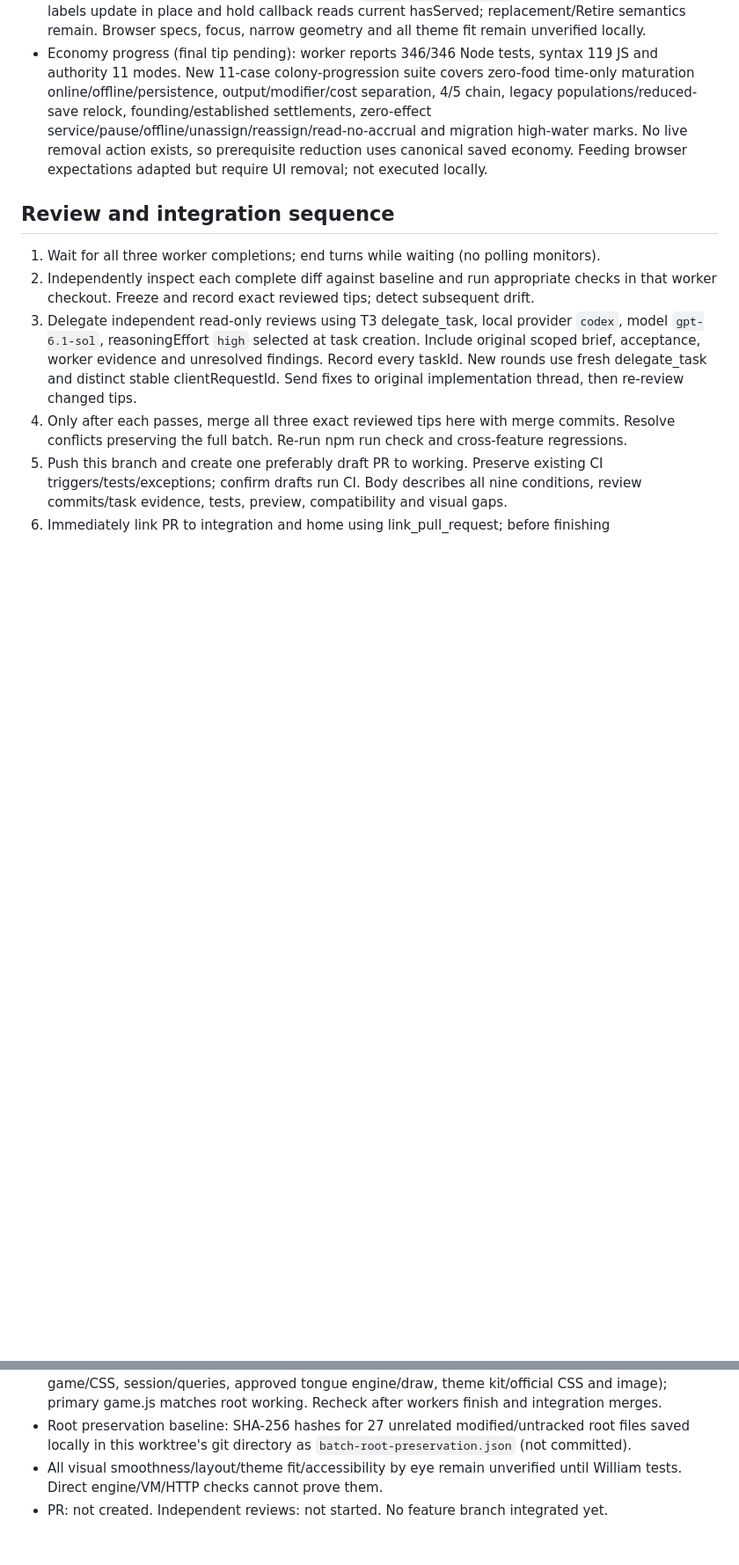
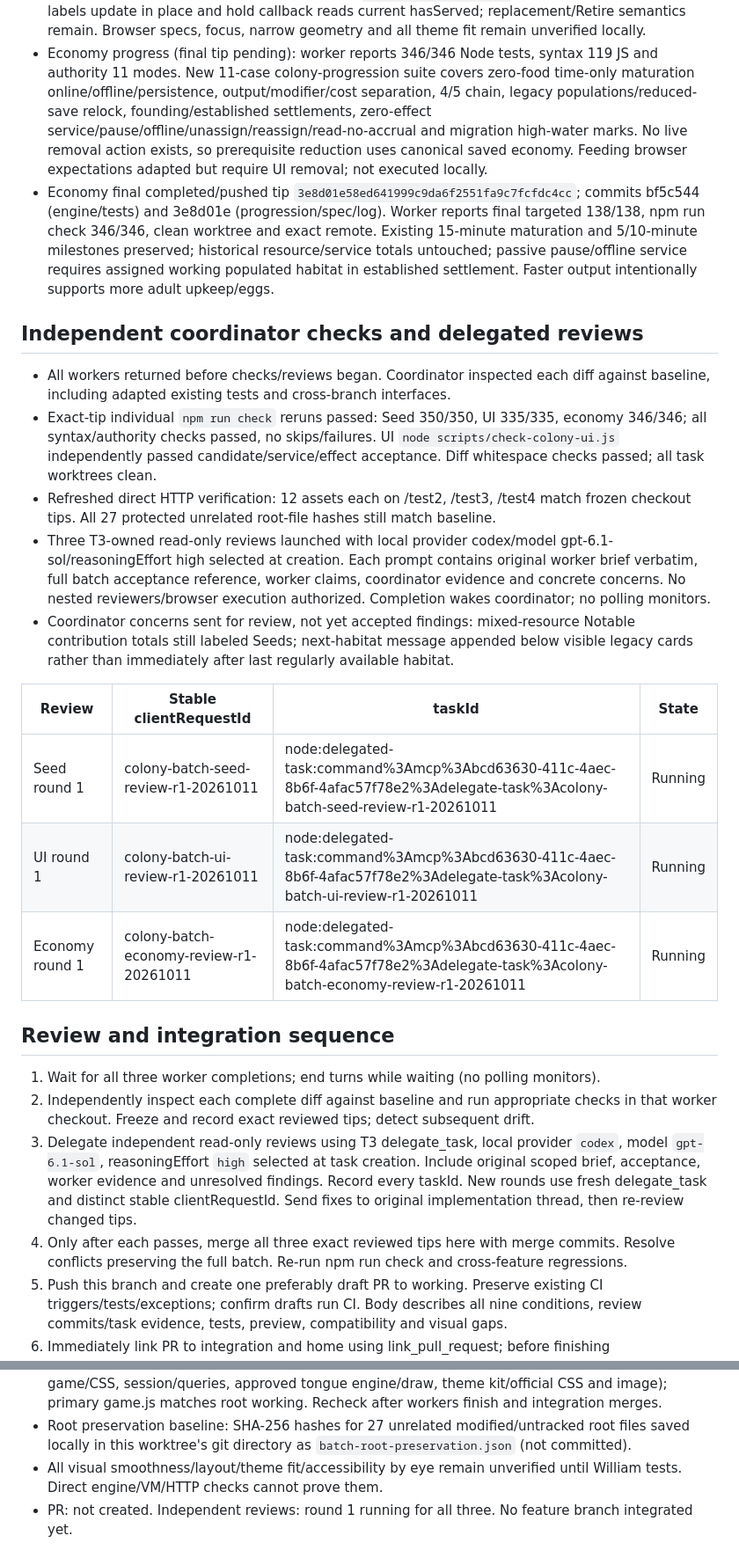
Before and after one commit to wehinson/IdleSnake, a Markdown page: BATCH_REVIEW.md, 2 parts joined by grey strips. Shown at 88% size. GitHub-like rendering; blank space fills up the shorter version.

```diff
--- a/BATCH_REVIEW.md
+++ b/BATCH_REVIEW.md
@@ -49,6 +49,21 @@ Each checkout is a sibling under `C:/Users/wehin/.t3/worktrees/IdleSnake/`. Work
 - UI completed/pushed `082ac59b7c46bb13be9dcd85e49b101af641def8`; coordinator confirmed identity and clean worktree. Six files: game.js, index.html, styles.css, tests/browser/notable-candidates.spec.js, scripts/check-colony-ui.js, BRANCHES.md. Reproduce VM acceptance with `node scripts/check-colony-ui.js` in UI checkout; worker reports all candidate/service scenarios above plus current Seed/Branch/Provision/Lake effects and tiny nonzero rate precision. Targeted `node --test engine/notables.test.js engine/length-bonus.test.js engine/ui-boundary.test.js` reports 35/35; npm run check reports 335/335 plus syntax/authority; diff whitespace and route HTTP page/game/CSS checks passed. Not independently accepted yet.
 - UI effect semantics: provisionRate + (foragerRate default 0), Lake `-X Hatch Sec/Egg`; seedRate expects length included by economy. Preserve economy progression, totalIncome=panel.seedIncomePerSecond and `.habitat-card[hidden]` during integration. Service labels update in place and hold callback reads current hasServed; replacement/Retire semantics remain. Browser specs, focus, narrow geometry and all theme fit remain unverified locally.
 - Economy progress (final tip pending): worker reports 346/346 Node tests, syntax 119 JS and authority 11 modes. New 11-case colony-progression suite covers zero-food time-only maturation online/offline/persistence, output/modifier/cost separation, 4/5 chain, legacy populations/reduced-save relock, founding/established settlements, zero-effect service/pause/offline/unassign/reassign/read-no-accrual and migration high-water marks. No live removal action exists, so prerequisite reduction uses canonical saved economy. Feeding browser expectations adapted but require UI removal; not executed locally.
+- Economy final completed/pushed tip `3e8d01e58ed641999c9da6f2551fa9c7fcfdc4cc`; commits bf5c544 (engine/tests) and 3e8d01e (progression/spec/log). Worker reports final targeted 138/138, npm run check 346/346, clean worktree and exact remote. Existing 15-minute maturation and 5/10-minute milestones preserved; historical resource/service totals untouched; passive pause/offline service requires assigned working populated habitat in established settlement. Faster output intentionally supports more adult upkeep/eggs.
+
+## Independent coordinator checks and delegated reviews
+
+- All workers returned before checks/reviews began. Coordinator inspected each diff against baseline, including adapted existing tests and cross-branch interfaces.
+- Exact-tip individual `npm run check` reruns passed: Seed 350/350, UI 335/335, economy 346/346; all syntax/authority checks passed, no skips/failures. UI `node scripts/check-colony-ui.js` independently passed candidate/service/effect acceptance. Diff whitespace checks passed; all task worktrees clean.
+- Refreshed direct HTTP verification: 12 assets each on /test2, /test3, /test4 match frozen checkout tips. All 27 protected unrelated root-file hashes still match baseline.
+- Three T3-owned read-only reviews launched with local provider codex/model gpt-6.1-sol/reasoningEffort high selected at creation. Each prompt contains original worker brief verbatim, full batch acceptance reference, worker claims, coordinator evidence and concrete concerns. No nested reviewers/browser execution authorized. Completion wakes coordinator; no polling monitors.
+- Coordinator concerns sent for review, not yet accepted findings: mixed-resource Notable contribution totals still labeled Seeds; next-habitat message appended below visible legacy cards rather than immediately after last regularly available habitat.
+
+| Review | Stable clientRequestId | taskId | State |
+| --- | --- | --- | --- |
+| Seed round 1 | colony-batch-seed-review-r1-20261011 | node:delegated-task:command%3Amcp%3Abcd63630-411c-4aec-8b6f-4afac57f78e2%3Adelegate-task%3Acolony-batch-seed-review-r1-20261011 | Running |
+| UI round 1 | colony-batch-ui-review-r1-20261011 | node:delegated-task:command%3Amcp%3Abcd63630-411c-4aec-8b6f-4afac57f78e2%3Adelegate-task%3Acolony-batch-ui-review-r1-20261011 | Running |
+| Economy round 1 | colony-batch-economy-review-r1-20261011 | node:delegated-task:command%3Amcp%3Abcd63630-411c-4aec-8b6f-4afac57f78e2%3Adelegate-task%3Acolony-batch-economy-review-r1-20261011 | Running |
 
 ## Review and integration sequence
 
@@ -69,4 +84,4 @@ Each checkout is a sibling under `C:/Users/wehin/.t3/worktrees/IdleSnake/`. Work
 - Initial direct HTTP verification: 10 assets per route matched exact mapped checkout (HTML, game/CSS, session/queries, approved tongue engine/draw, theme kit/official CSS and image); primary game.js matches root working. Recheck after workers finish and integration merges.
 - Root preservation baseline: SHA-256 hashes for 27 unrelated modified/untracked root files saved locally in this worktree's git directory as `batch-root-preservation.json` (not committed).
 - All visual smoothness/layout/theme fit/accessibility by eye remain unverified until William tests. Direct engine/VM/HTTP checks cannot prove them.
-- PR: not created. Independent reviews: not started. No feature branch integrated yet.
+- PR: not created. Independent reviews: round 1 running for all three. No feature branch integrated yet.
```
Also changed, not shown: other parts of BATCH_REVIEW.md (+3 -3 lines), BRANCHES.md (+2 -2 lines).
